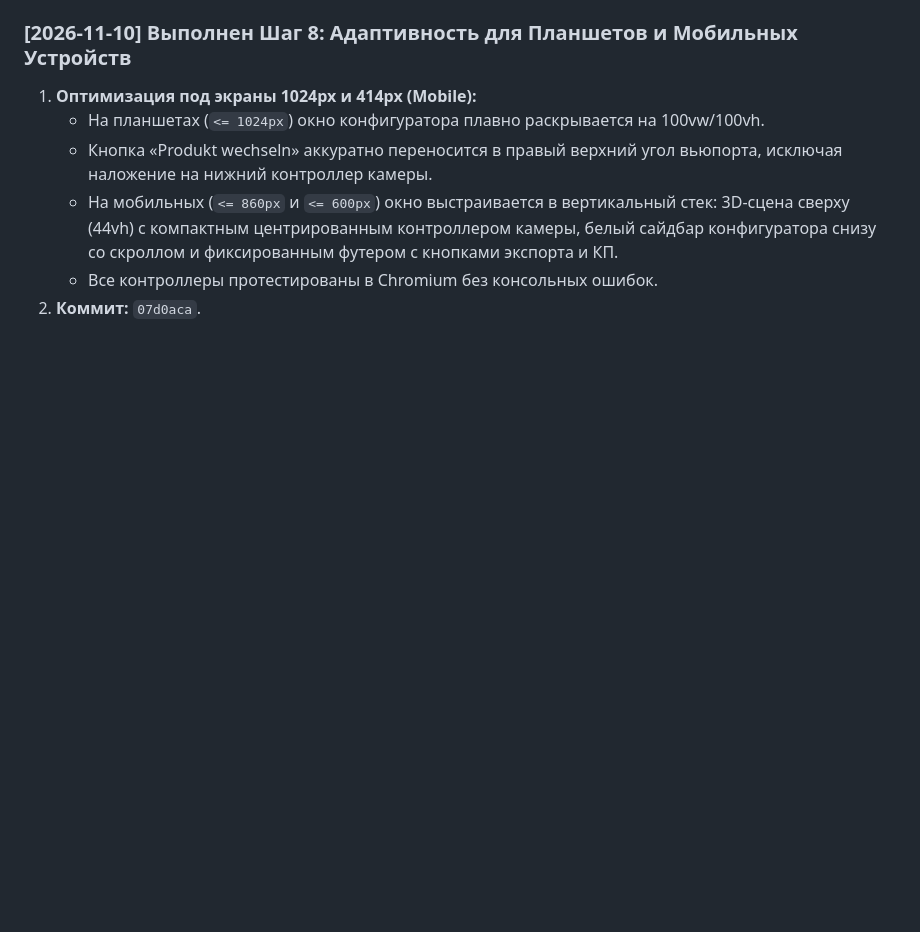
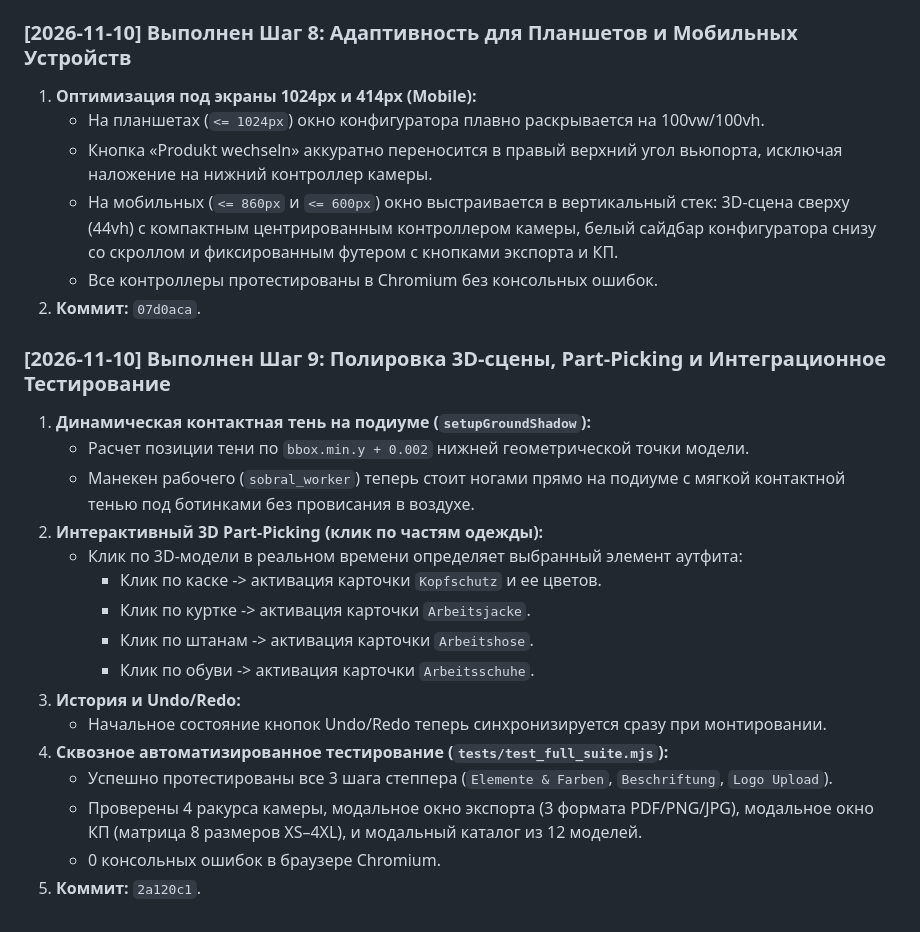
Before and after one commit to MelomanMd/3d-sobral, a Markdown page: docs/REDESIGN_LOG.md, the part around the change. Rendered like a GitHub page; blank space fills up the shorter version.

Commit message:
docs: record step 9 3D polish and e2e test suite results

```diff
--- a/docs/REDESIGN_LOG.md
+++ b/docs/REDESIGN_LOG.md
@@ -226,3 +226,21 @@ graph TD
    - На мобильных (`<= 860px` и `<= 600px`) окно выстраивается в вертикальный стек: 3D-сцена сверху (44vh) с компактным центрированным контроллером камеры, белый сайдбар конфигуратора снизу со скроллом и фиксированным футером с кнопками экспорта и КП.
    - Все контроллеры протестированы в Chromium без консольных ошибок.
 2. **Коммит:** `07d0aca`.
+
+### [2026-11-10] Выполнен Шаг 9: Полировка 3D-сцены, Part-Picking и Интеграционное Тестирование
+1. **Динамическая контактная тень на подиуме (`setupGroundShadow`):**
+   - Расчет позиции тени по `bbox.min.y + 0.002` нижней геометрической точки модели.
+   - Манекен рабочего (`sobral_worker`) теперь стоит ногами прямо на подиуме с мягкой контактной тенью под ботинками без провисания в воздухе.
+2. **Интерактивный 3D Part-Picking (клик по частям одежды):**
+   - Клик по 3D-модели в реальном времени определяет выбранный элемент аутфита:
+     - Клик по каске -> активация карточки `Kopfschutz` и ее цветов.
+     - Клик по куртке -> активация карточки `Arbeitsjacke`.
+     - Клик по штанам -> активация карточки `Arbeitshose`.
+     - Клик по обуви -> активация карточки `Arbeitsschuhe`.
+3. **История и Undo/Redo:**
+   - Начальное состояние кнопок Undo/Redo теперь синхронизируется сразу при монтировании.
+4. **Сквозное автоматизированное тестирование (`tests/test_full_suite.mjs`):**
+   - Успешно протестированы все 3 шага степпера (`Elemente & Farben`, `Beschriftung`, `Logo Upload`).
+   - Проверены 4 ракурса камеры, модальное окно экспорта (3 формата PDF/PNG/JPG), модальное окно КП (матрица 8 размеров XS–4XL), и модальный каталог из 12 моделей.
+   - 0 консольных ошибок в браузере Chromium.
+5. **Коммит:** `2a120c1`.
```
